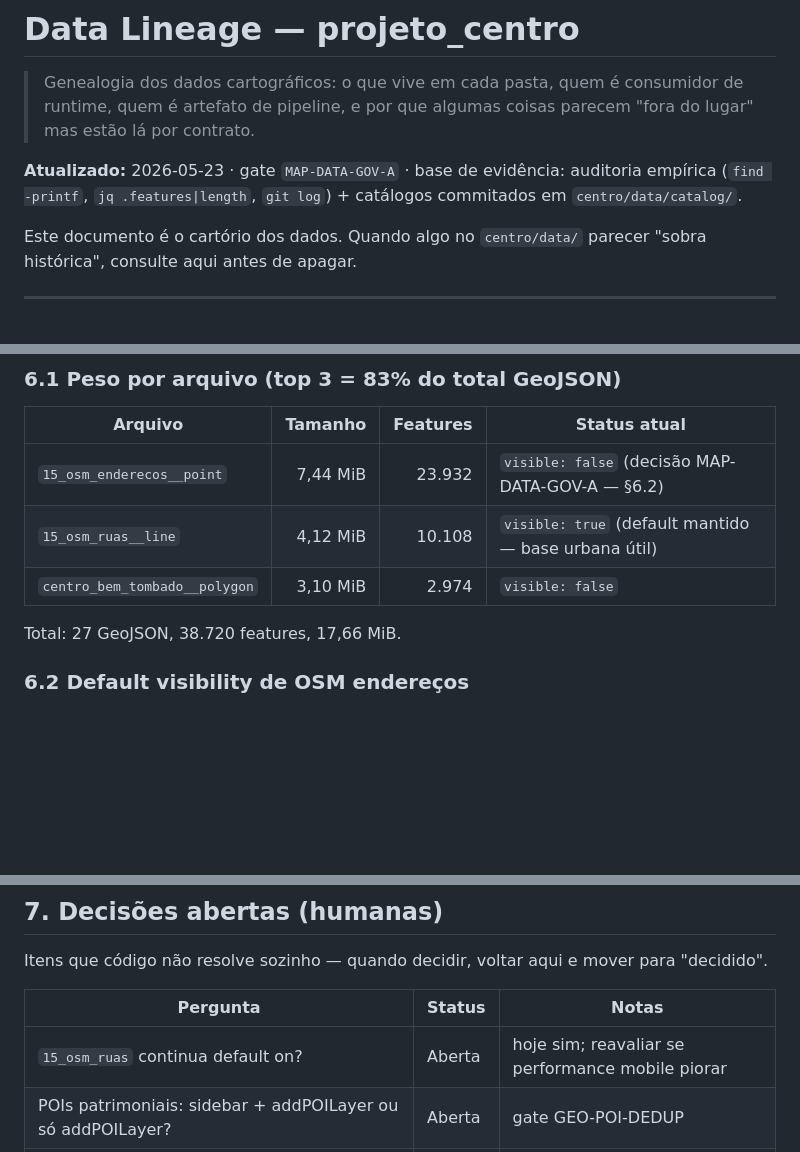
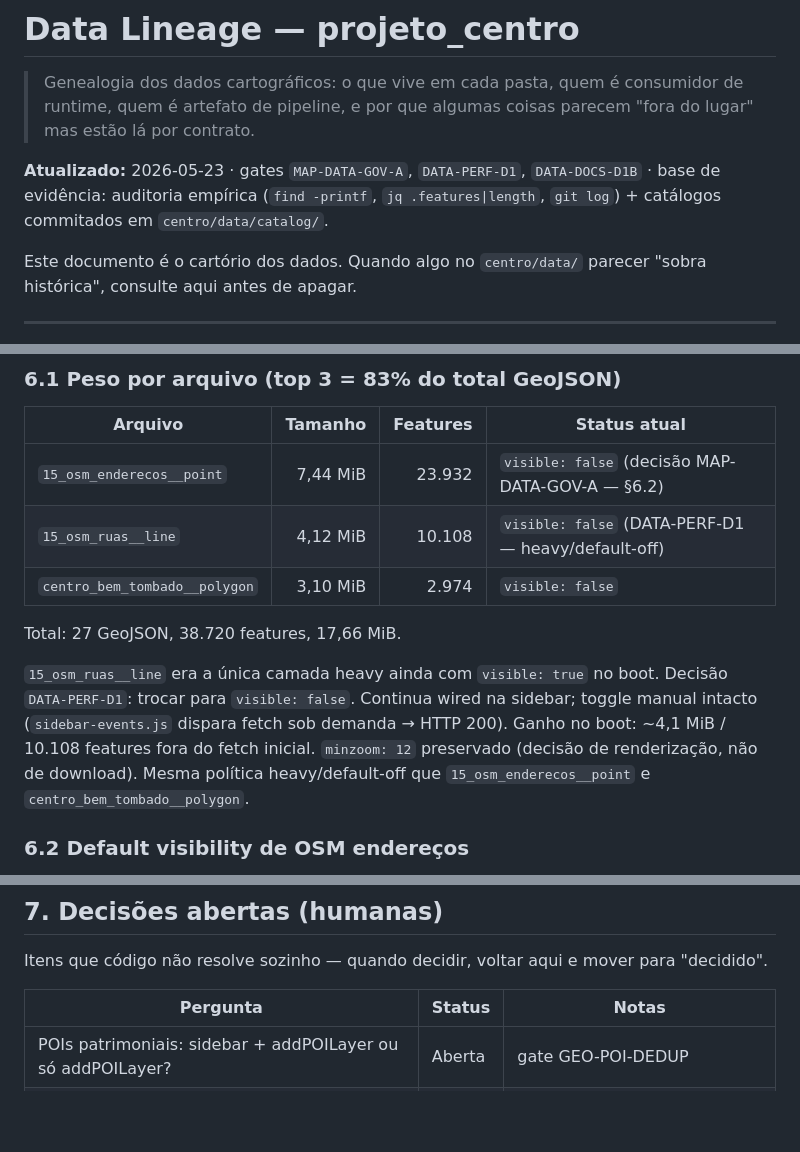
Before and after one commit to ewaguerra/dossie_centro, a Markdown page: docs/data-lineage.md, 3 parts joined by grey strips. GitHub-like rendering; blank space fills up the shorter version.

```diff
--- a/docs/data-lineage.md
+++ b/docs/data-lineage.md
@@ -4,9 +4,9 @@
 > consumidor de runtime, quem é artefato de pipeline, e por que algumas
 > coisas parecem "fora do lugar" mas estão lá por contrato.
 
-**Atualizado:** 2026-05-23 · gate `MAP-DATA-GOV-A` · base de evidência:
-auditoria empírica (`find -printf`, `jq .features|length`, `git log`) +
-catálogos commitados em `centro/data/catalog/`.
+**Atualizado:** 2026-05-23 · gates `MAP-DATA-GOV-A`, `DATA-PERF-D1`, `DATA-DOCS-D1B` ·
+base de evidência: auditoria empírica (`find -printf`, `jq .features|length`,
+`git log`) + catálogos commitados em `centro/data/catalog/`.
 
 Este documento é o cartório dos dados. Quando algo no `centro/data/`
 parecer "sobra histórica", consulte aqui antes de apagar.
@@ -311,10 +311,17 @@ Por isso **`rebuild:all` não existe** neste repo. Apagar todo
 | Arquivo | Tamanho | Features | Status atual |
 |---|---:|---:|---|
 | `15_osm_enderecos__point` | 7,44 MiB | 23.932 | `visible: false` (decisão MAP-DATA-GOV-A — §6.2) |
-| `15_osm_ruas__line` | 4,12 MiB | 10.108 | `visible: true` (default mantido — base urbana útil) |
+| `15_osm_ruas__line` | 4,12 MiB | 10.108 | `visible: false` (DATA-PERF-D1 — heavy/default-off) |
 | `centro_bem_tombado__polygon` | 3,10 MiB | 2.974 | `visible: false` |
 
 Total: 27 GeoJSON, 38.720 features, 17,66 MiB.
+
+`15_osm_ruas__line` era a única camada heavy ainda com `visible: true` no boot.
+Decisão `DATA-PERF-D1`: trocar para `visible: false`. Continua wired na sidebar;
+toggle manual intacto (`sidebar-events.js` dispara fetch sob demanda → HTTP 200).
+Ganho no boot: ~4,1 MiB / 10.108 features fora do fetch inicial. `minzoom: 12`
+preservado (decisão de renderização, não de download). Mesma política
+heavy/default-off que `15_osm_enderecos__point` e `centro_bem_tombado__polygon`.
 
 ### 6.2 Default visibility de OSM endereços
 
@@ -352,7 +359,6 @@ mover para "decidido".
 
 | Pergunta | Status | Notas |
 |---|---|---|
-| `15_osm_ruas` continua default on? | Aberta | hoje sim; reavaliar se performance mobile piorar |
 | POIs patrimoniais: sidebar + addPOILayer ou só addPOILayer? | Aberta | gate GEO-POI-DEDUP |
 | `centro_pistas_rua_sao_bento` órfão: remover? | Aberta | governança primeiro; remoção em gate próprio |
 | `knowledge.generated` / `data_freshness`: mover para `legacy/`? | Aberta | gate próprio; sem urgência |
```
Also changed, not shown: centro/data/README.md (+10 -8 lines).
